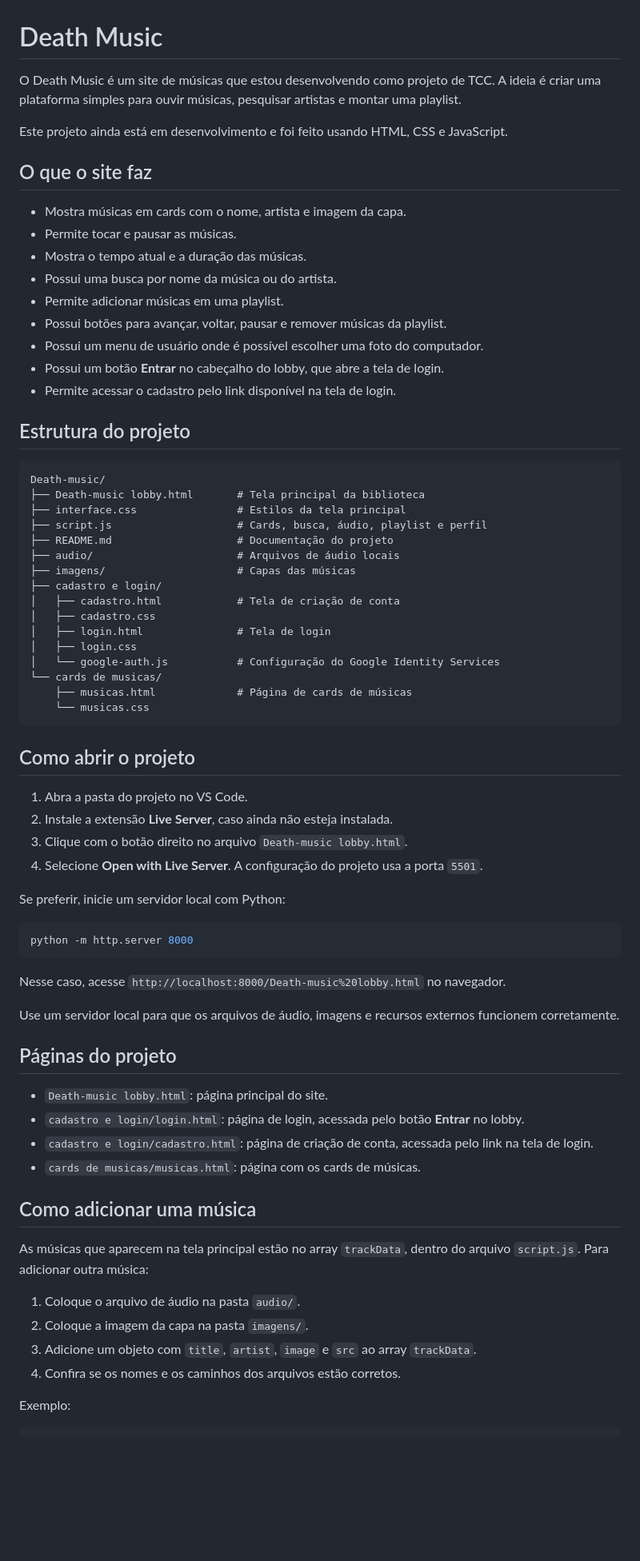
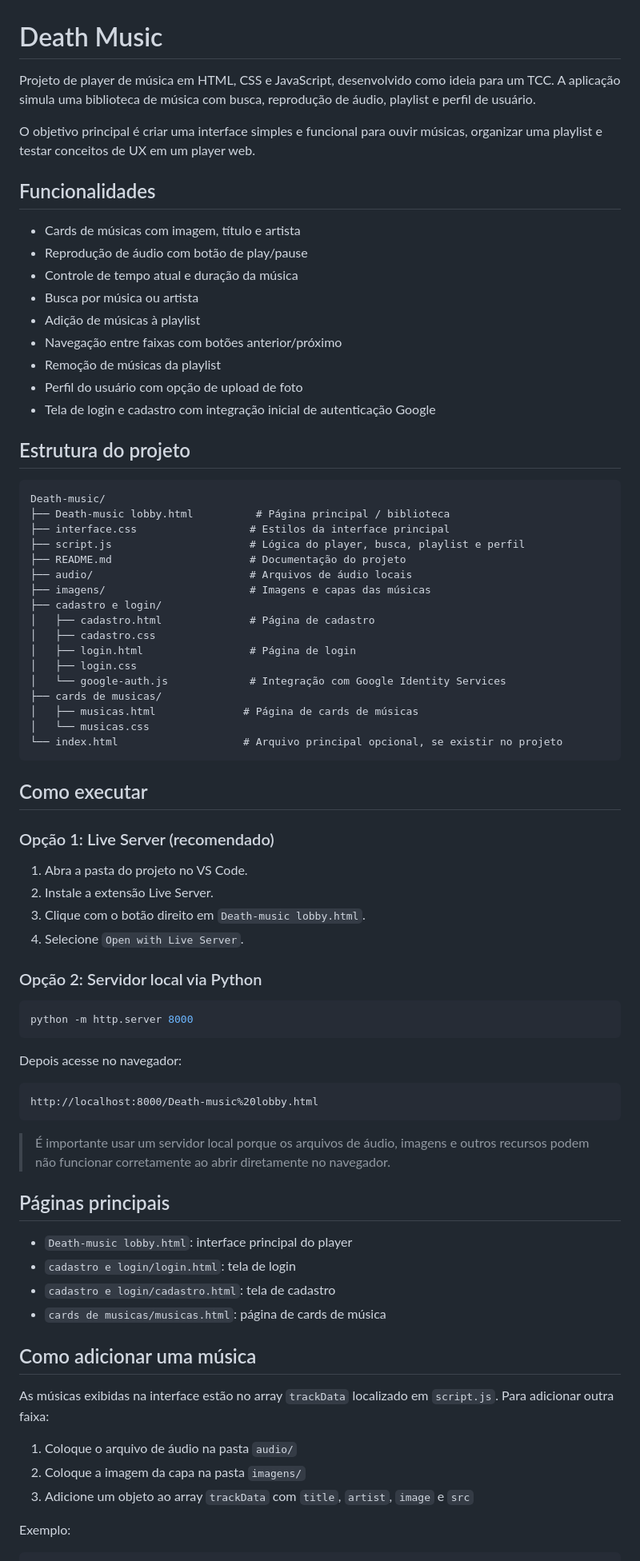
Before and after one commit to Felipes-A/death-music, a Markdown page: README.md, the part around one of its changes. Shown at 80% size. GitHub-like rendering; blank space fills up the shorter version.

````diff
--- a/README.md
+++ b/README.md
@@ -1,74 +1,80 @@
 # Death Music
 
-O Death Music é um site de músicas que estou desenvolvendo como projeto de TCC. A ideia é criar uma plataforma simples para ouvir músicas, pesquisar artistas e montar uma playlist.
+Projeto de player de música em HTML, CSS e JavaScript, desenvolvido como ideia para um TCC. A aplicação simula uma biblioteca de música com busca, reprodução de áudio, playlist e perfil de usuário.
 
-Este projeto ainda está em desenvolvimento e foi feito usando HTML, CSS e JavaScript.
+O objetivo principal é criar uma interface simples e funcional para ouvir músicas, organizar uma playlist e testar conceitos de UX em um player web.
 
-## O que o site faz
+## Funcionalidades
 
-- Mostra músicas em cards com o nome, artista e imagem da capa.
-- Permite tocar e pausar as músicas.
-- Mostra o tempo atual e a duração das músicas.
-- Possui uma busca por nome da música ou do artista.
-- Permite adicionar músicas em uma playlist.
-- Possui botões para avançar, voltar, pausar e remover músicas da playlist.
-- Possui um menu de usuário onde é possível escolher uma foto do computador.
-- Possui um botão **Entrar** no cabeçalho do lobby, que abre a tela de login.
-- Permite acessar o cadastro pelo link disponível na tela de login.
+- Cards de músicas com imagem, título e artista
+- Reprodução de áudio com botão de play/pause
+- Controle de tempo atual e duração da música
+- Busca por música ou artista
+- Adição de músicas à playlist
+- Navegação entre faixas com botões anterior/próximo
+- Remoção de músicas da playlist
+- Perfil do usuário com opção de upload de foto
+- Tela de login e cadastro com integração inicial de autenticação Google
 
 ## Estrutura do projeto
 
 ```text
 Death-music/
-├── Death-music lobby.html       # Tela principal da biblioteca
-├── interface.css                # Estilos da tela principal
-├── script.js                    # Cards, busca, áudio, playlist e perfil
-├── README.md                    # Documentação do projeto
-├── audio/                       # Arquivos de áudio locais
-├── imagens/                     # Capas das músicas
+├── Death-music lobby.html          # Página principal / biblioteca
+├── interface.css                  # Estilos da interface principal
+├── script.js                      # Lógica do player, busca, playlist e perfil
+├── README.md                      # Documentação do projeto
+├── audio/                         # Arquivos de áudio locais
+├── imagens/                       # Imagens e capas das músicas
 ├── cadastro e login/
-│   ├── cadastro.html            # Tela de criação de conta
+│   ├── cadastro.html              # Página de cadastro
 │   ├── cadastro.css
-│   ├── login.html               # Tela de login
+│   ├── login.html                 # Página de login
 │   ├── login.css
-│   └── google-auth.js           # Configuração do Google Identity Services
-└── cards de musicas/
-    ├── musicas.html             # Página de cards de músicas
-    └── musicas.css
+│   └── google-auth.js             # Integração com Google Identity Services
+├── cards de musicas/
+│   ├── musicas.html              # Página de cards de músicas
+│   └── musicas.css
+└── index.html                    # Arquivo principal opcional, se existir no projeto
 ```
 
-## Como abrir o projeto
+## Como executar
+
+### Opção 1: Live Server (recomendado)
 
 1. Abra a pasta do projeto no VS Code.
-2. Instale a extensão **Live Server**, caso ainda não esteja instalada.
-3. Clique com o botão direito no arquivo `Death-music lobby.html`.
-4. Selecione **Open with Live Server**. A configuração do projeto usa a porta `5501`.
+2. Instale a extensão Live Server.
+3. Clique com o botão direito em `Death-music lobby.html`.
+4. Selecione `Open with Live Server`.
 
-Se preferir, inicie um servidor local com Python:
+### Opção 2: Servidor local via Python
 
 ```bash
 python -m http.server 8000
 ```
 
-Nesse caso, acesse `http://localhost:8000/Death-music%20lobby.html` no navegador.
+Depois acesse no navegador:
 
-Use um servidor local para que os arquivos de áudio, imagens e recursos externos funcionem corretamente.
+```text
+http://localhost:8000/Death-music%20lobby.html
+```
 
-## Páginas do projeto
+> É importante usar um servidor local porque os arquivos de áudio, imagens e outros recursos podem não funcionar corretamente ao abrir diretamente no navegador.
 
-- `Death-music lobby.html`: página principal do site.
-- `cadastro e login/login.html`: página de login, acessada pelo botão **Entrar** no lobby.
-- `cadastro e login/cadastro.html`: página de criação de conta, acessada pelo link na tela de login.
-- `cards de musicas/musicas.html`: página com os cards de músicas.
+## Páginas principais
+
+- `Death-music lobby.html`: interface principal do player
+- `cadastro e login/login.html`: tela de login
+- `cadastro e login/cadastro.html`: tela de cadastro
+- `cards de musicas/musicas.html`: página de cards de música
 
 ## Como adicionar uma música
 
-As músicas que aparecem na tela principal estão no array `trackData`, dentro do arquivo `script.js`. Para adicionar outra música:
+As músicas exibidas na interface estão no array `trackData` localizado em `script.js`. Para adicionar outra faixa:
 
-1. Coloque o arquivo de áudio na pasta `audio/`.
-2. Coloque a imagem da capa na pasta `imagens/`.
-3. Adicione um objeto com `title`, `artist`, `image` e `src` ao array `trackData`.
-4. Confira se os nomes e os caminhos dos arquivos estão corretos.
+1. Coloque o arquivo de áudio na pasta `audio/`
+2. Coloque a imagem da capa na pasta `imagens/`
+3. Adicione um objeto ao array `trackData` com `title`, `artist`, `image` e `src`
 
 Exemplo:
 
````
Also changed, not shown: other parts of README.md (+26 -18 lines).
